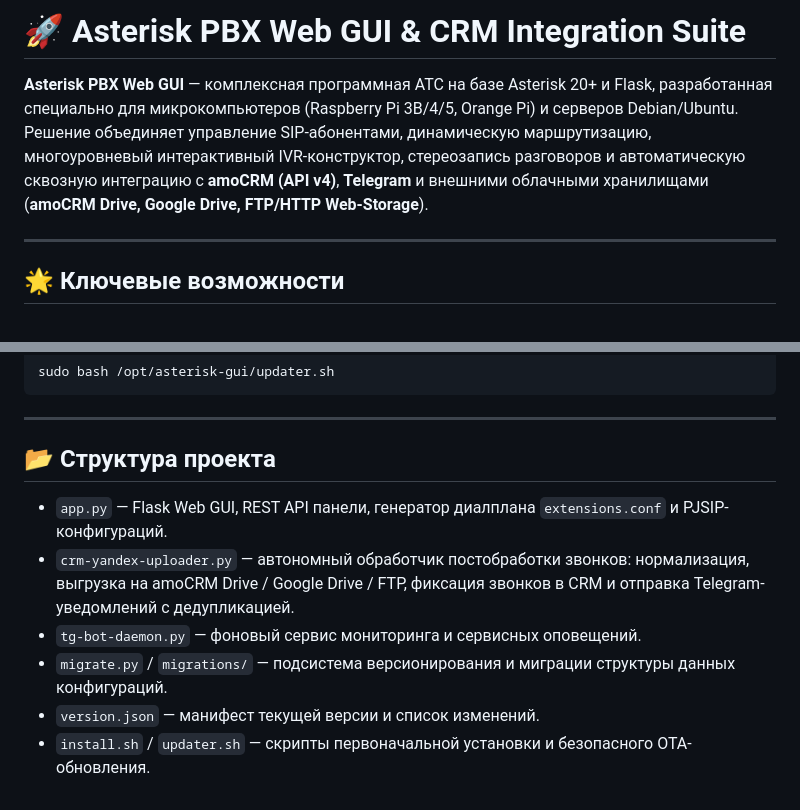
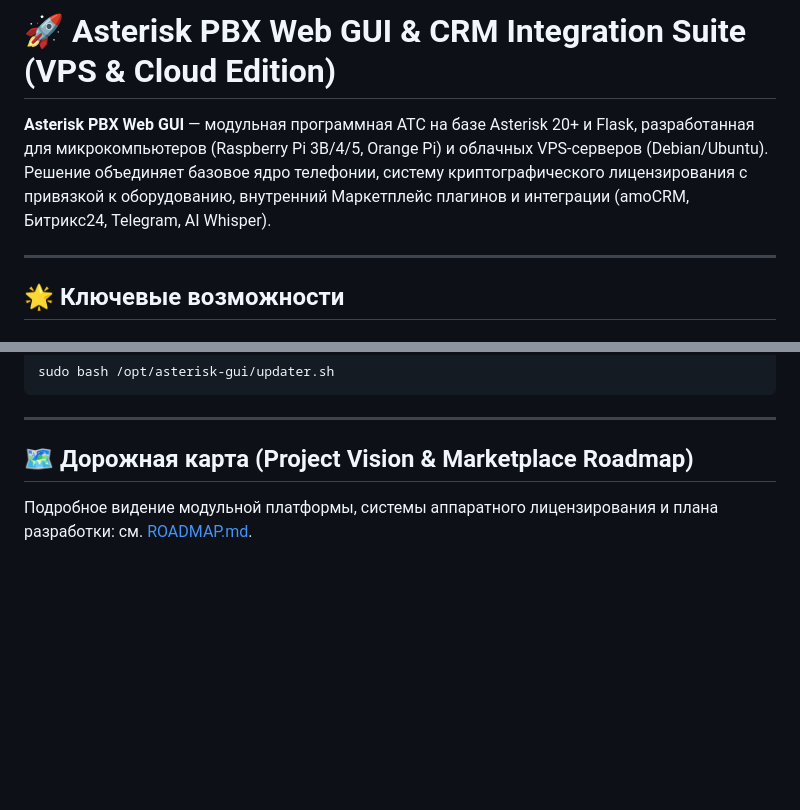
Before and after one commit to apavlishev/asterisk-ui-vps, a Markdown page: README.md, 2 parts joined by grey strips. GitHub-like rendering; blank space fills up the shorter version.

Commit message:
docs: Add complete Project Vision, Architecture, and Roadmap with Marketplace ecosystem

```diff
--- a/README.md
+++ b/README.md
@@ -1,6 +1,6 @@
-# 🚀 Asterisk PBX Web GUI & CRM Integration Suite
+# 🚀 Asterisk PBX Web GUI & CRM Integration Suite (VPS & Cloud Edition)
 
-**Asterisk PBX Web GUI** — комплексная программная АТС на базе Asterisk 20+ и Flask, разработанная специально для микрокомпьютеров (Raspberry Pi 3B/4/5, Orange Pi) и серверов Debian/Ubuntu. Решение объединяет управление SIP-абонентами, динамическую маршрутизацию, многоуровневый интерактивный IVR-конструктор, стереозапись разговоров и автоматическую сквозную интеграцию с **amoCRM (API v4)**, **Telegram** и внешними облачными хранилищами (**amoCRM Drive, Google Drive, FTP/HTTP Web-Storage**).
+**Asterisk PBX Web GUI** — модульная программная АТС на базе Asterisk 20+ и Flask, разработанная для микрокомпьютеров (Raspberry Pi 3B/4/5, Orange Pi) и облачных VPS-серверов (Debian/Ubuntu). Решение объединяет базовое ядро телефонии, систему криптографического лицензирования с привязкой к оборудованию, внутренний Маркетплейс плагинов и интеграции (amoCRM, Битрикс24, Telegram, AI Whisper).
 
 ---
 
@@ -72,11 +72,6 @@ sudo bash /opt/asterisk-gui/updater.sh
 
 ---
 
-## 📂 Структура проекта
+## 🗺 Дорожная карта (Project Vision & Marketplace Roadmap)
 
-* `app.py` — Flask Web GUI, REST API панели, генератор диалплана `extensions.conf` и PJSIP-конфигураций.
-* `crm-yandex-uploader.py` — автономный обработчик постобработки звонков: нормализация, выгрузка на amoCRM Drive / Google Drive / FTP, фиксация звонков в CRM и отправка Telegram-уведомлений с дедупликацией.
-* `tg-bot-daemon.py` — фоновый сервис мониторинга и сервисных оповещений.
-* `migrate.py` / `migrations/` — подсистема версионирования и миграции структуры данных конфигураций.
-* `version.json` — манифест текущей версии и список изменений.
-* `install.sh` / `updater.sh` — скрипты первоначальной установки и безопасного OTA-обновления.
+Подробное видение модульной платформы, системы аппаратного лицензирования и плана разработки: см. [ROADMAP.md](ROADMAP.md).
```
Also changed, not shown: ROADMAP.md (added, +161 -0 lines).
